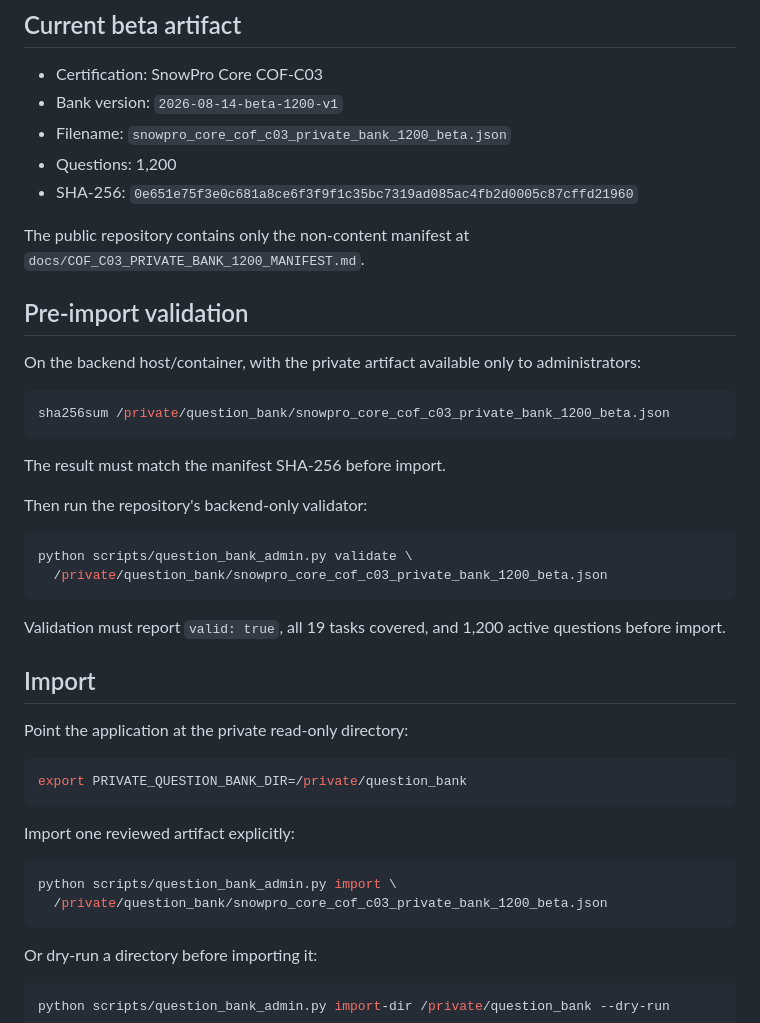
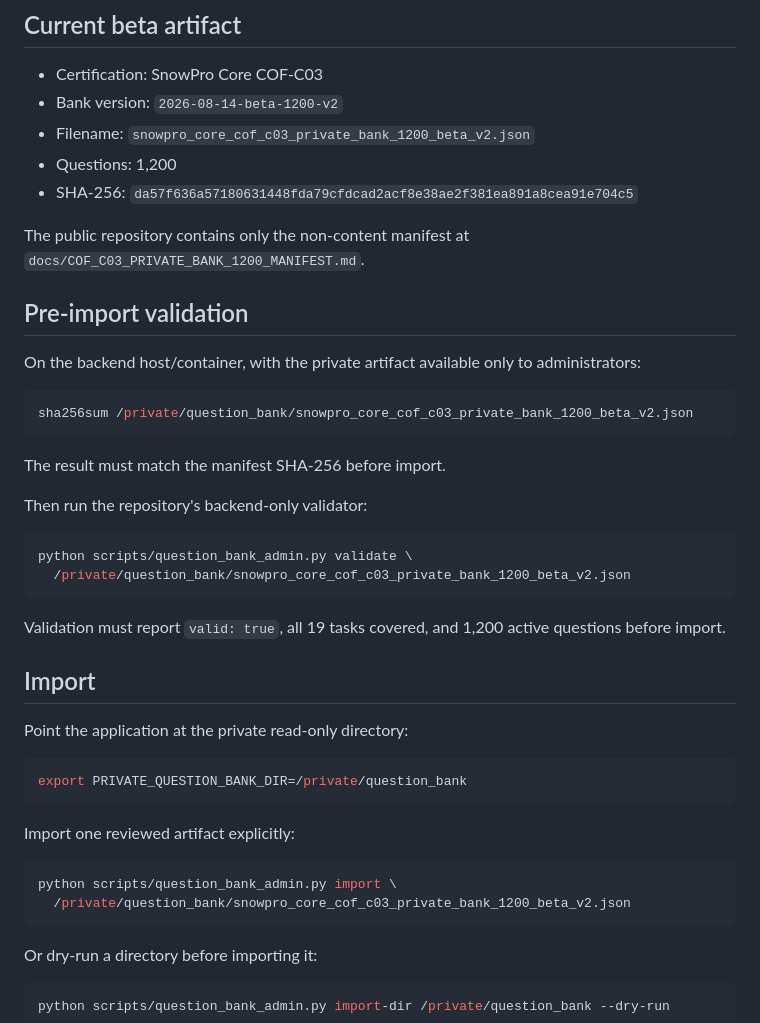
Before and after one commit to rrahul0904/snowflake-brain, a Markdown page: docs/PRIVATE_QUESTION_BANK_DEPLOYMENT.md, the part around the change. GitHub-like rendering.

Commit message:
Point deployment runbook to beta v2 bank

````diff
--- a/docs/PRIVATE_QUESTION_BANK_DEPLOYMENT.md
+++ b/docs/PRIVATE_QUESTION_BANK_DEPLOYMENT.md
@@ -18,10 +18,10 @@ The application expects production question-bank files through `PRIVATE_QUESTION
 ## Current beta artifact
 
 - Certification: SnowPro Core COF-C03
-- Bank version: `2026-08-14-beta-1200-v1`
-- Filename: `snowpro_core_cof_c03_private_bank_1200_beta.json`
+- Bank version: `2026-08-14-beta-1200-v2`
+- Filename: `snowpro_core_cof_c03_private_bank_1200_beta_v2.json`
 - Questions: 1,200
-- SHA-256: `0e651e75f3e0c681a8ce6f3f9f1c35bc7319ad085ac4fb2d0005c87cffd21960`
+- SHA-256: `da57f636a57180631448fda79cfdcad2acf8e38ae2f381ea891a8cea91e704c5`
 
 The public repository contains only the non-content manifest at `docs/COF_C03_PRIVATE_BANK_1200_MANIFEST.md`.
 
@@ -30,7 +30,7 @@ The public repository contains only the non-content manifest at `docs/COF_C03_PR
 On the backend host/container, with the private artifact available only to administrators:
 
 ```bash
-sha256sum /private/question_bank/snowpro_core_cof_c03_private_bank_1200_beta.json
+sha256sum /private/question_bank/snowpro_core_cof_c03_private_bank_1200_beta_v2.json
 ```
 
 The result must match the manifest SHA-256 before import.
@@ -39,7 +39,7 @@ Then run the repository's backend-only validator:
 
 ```bash
 python scripts/question_bank_admin.py validate \
-  /private/question_bank/snowpro_core_cof_c03_private_bank_1200_beta.json
+  /private/question_bank/snowpro_core_cof_c03_private_bank_1200_beta_v2.json
 ```
 
 Validation must report `valid: true`, all 19 tasks covered, and 1,200 active questions before import.
@@ -56,7 +56,7 @@ Import one reviewed artifact explicitly:
 
 ```bash
 python scripts/question_bank_admin.py import \
-  /private/question_bank/snowpro_core_cof_c03_private_bank_1200_beta.json
+  /private/question_bank/snowpro_core_cof_c03_private_bank_1200_beta_v2.json
 ```
 
 Or dry-run a directory before importing it:
````
